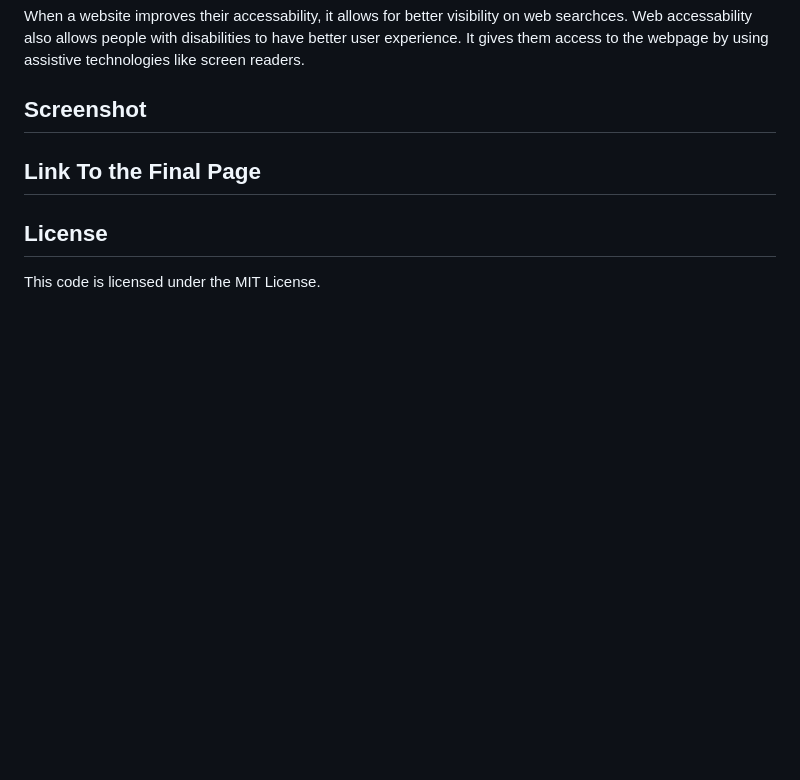
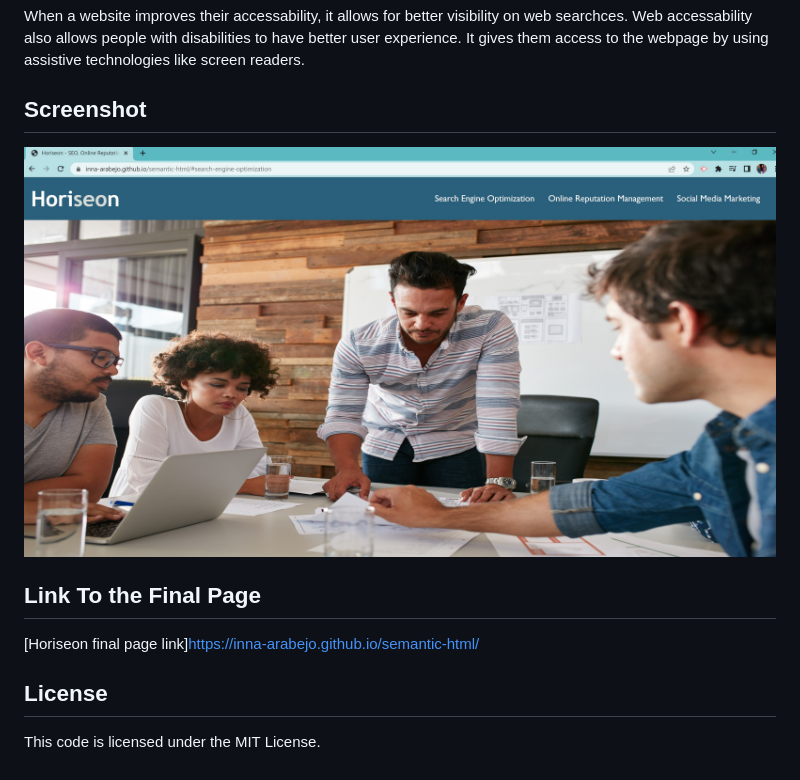
Before and after one commit to inna-arabejo/semantic-html, a Markdown page: README.md, the part around the change. GitHub-like rendering; pictures changed too: assets/images/horiseon-screenshot.jpg (added); blank space fills up the shorter version.

Commit message:
Added the screenshot and link of final horiseon web page.

```diff
--- a/README.md
+++ b/README.md
@@ -7,10 +7,10 @@ Create a Horiseon webpage that needs to be refactored. Meaning that the mock-up
 When a website improves their accessability, it allows for better visibility on web searchces. Web accessability also allows people with disabilities to have better user experience. It gives them access to the webpage by using assistive technologies like screen readers.
 
 ## Screenshot
-
+![Horiseon Web Page Screenshot](./assets/images/horiseon-screenshot.jpg)
 
 ## Link To the Final Page
-
+[Horiseon final page link]https://inna-arabejo.github.io/semantic-html/
 
 ## License
 This code is licensed under the MIT License.
```
